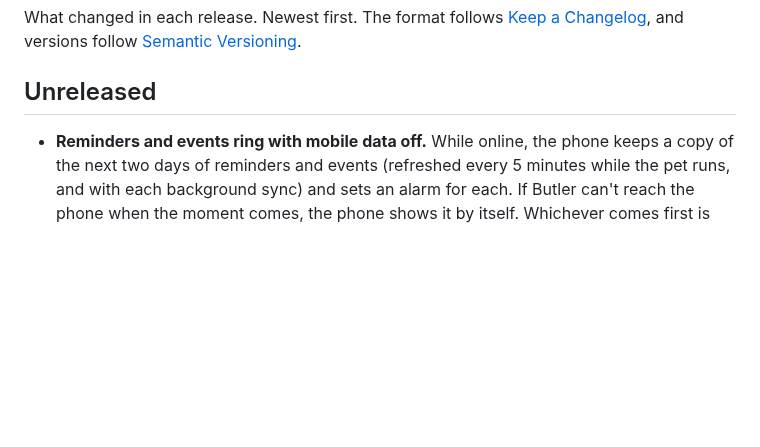
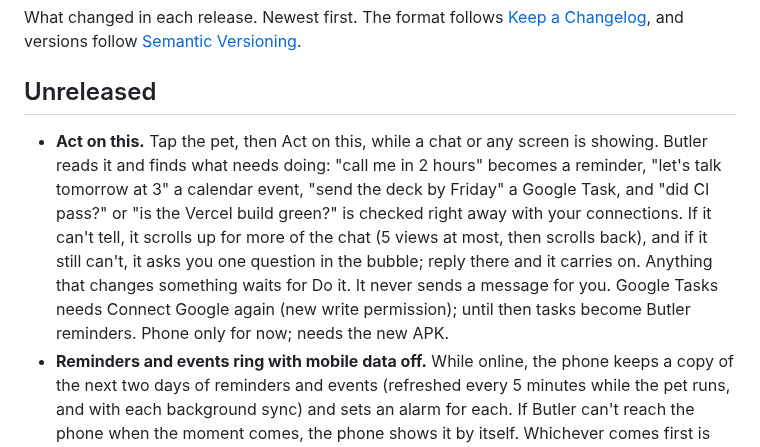
Before and after one commit to Anasabubakar/Butler-2.0, a Markdown page: CHANGELOG.md, the part around the change. GitHub-like rendering; blank space fills up the shorter version.

Commit message:
Note Act on this in the changelog

```diff
--- a/CHANGELOG.md
+++ b/CHANGELOG.md
@@ -4,6 +4,7 @@ What changed in each release. Newest first. The format follows [Keep a Changelog
 
 ## Unreleased
 
+- **Act on this.** Tap the pet, then Act on this, while a chat or any screen is showing. Butler reads it and finds what needs doing: "call me in 2 hours" becomes a reminder, "let's talk tomorrow at 3" a calendar event, "send the deck by Friday" a Google Task, and "did CI pass?" or "is the Vercel build green?" is checked right away with your connections. If it can't tell, it scrolls up for more of the chat (5 views at most, then scrolls back), and if it still can't, it asks you one question in the bubble; reply there and it carries on. Anything that changes something waits for Do it. It never sends a message for you. Google Tasks needs Connect Google again (new write permission); until then tasks become Butler reminders. Phone only for now; needs the new APK.
 - **Reminders and events ring with mobile data off.** While online, the phone keeps a copy of the next two days of reminders and events (refreshed every 5 minutes while the pet runs, and with each background sync) and sets an alarm for each. If Butler can't reach the phone when the moment comes, the phone shows it by itself. Whichever comes first is shown; the other is skipped. New emails, codes and messages still need internet: those can't be known ahead. Needs the new APK.
 
 ## v0.3.1 (2026-11-02)
```
